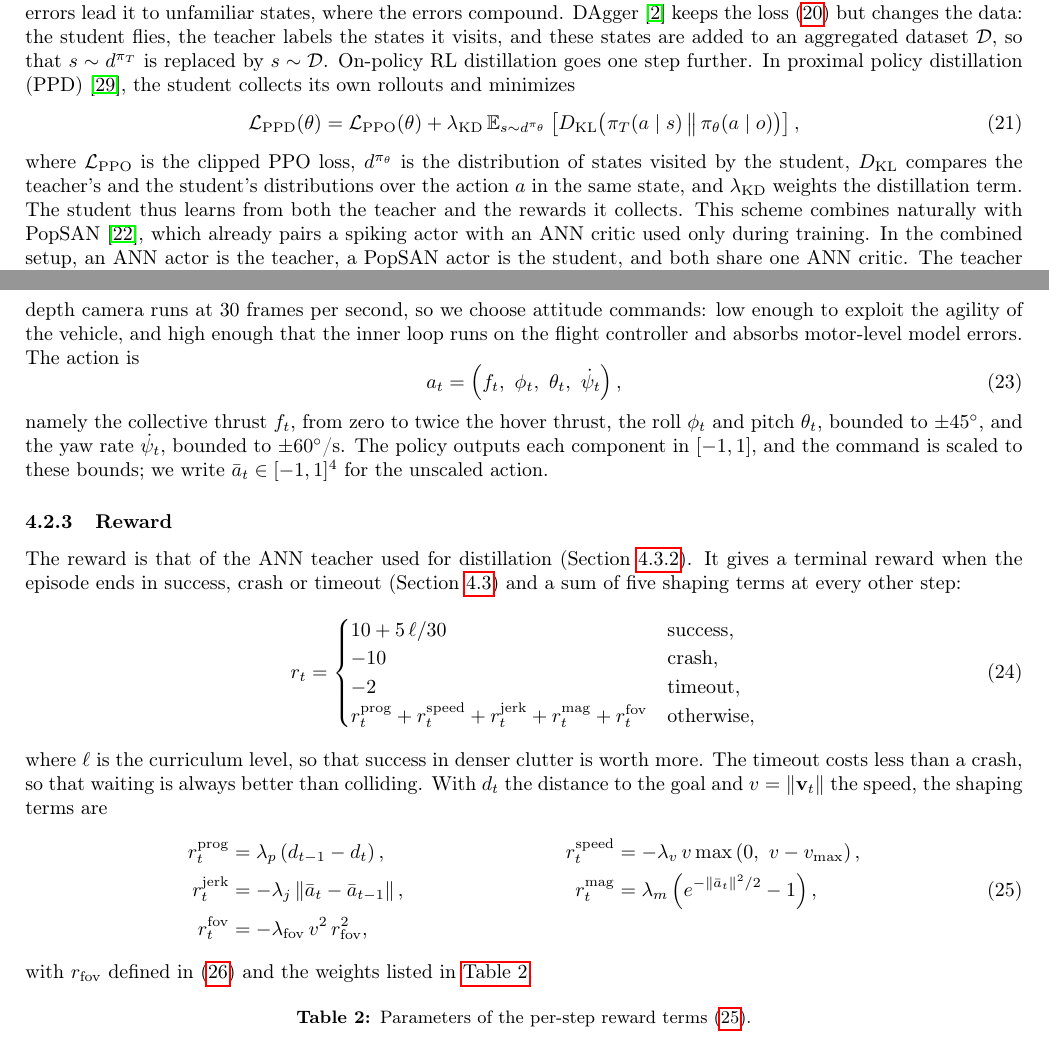
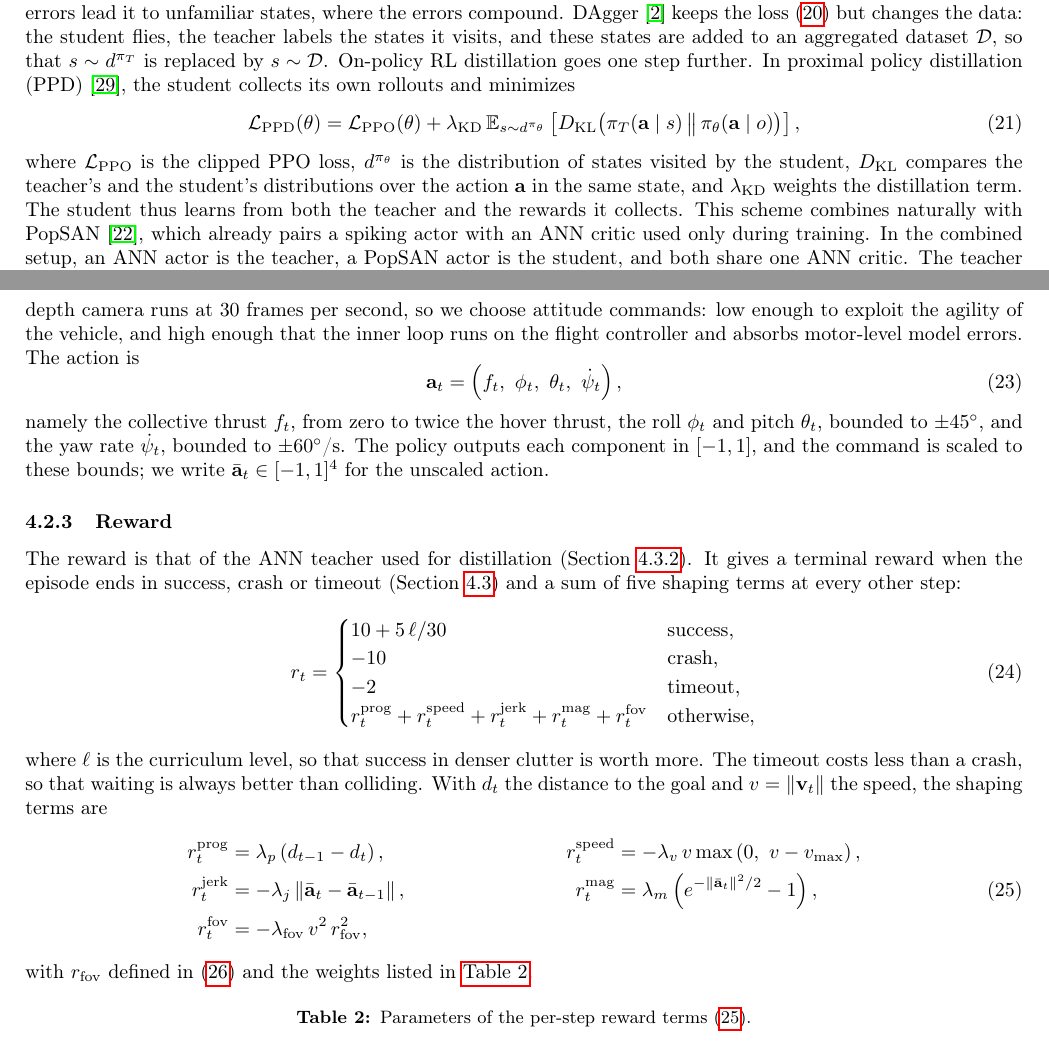
Before and after one commit to AmitNativ1984/SAIL-Publications, a LaTeX document (phd-proposal/phd-proposal.tex, which reads phd-proposal/sections/03-related-work-and-scientific-background.tex, phd-proposal/sections/problem-definition.tex): two parts of pages 15 and 18 of 27, joined at a grey line, cut so that both start at the same text. Compiled offline with pdfLaTeX.

Commit message:
Write the action as a bold vector everywhere
a_t, a_{t-1} and the unscaled bar-a in the problem definition and reward terms,
the action in the PPD loss and its description in section 3, and the policy
figure's a_t label. The per-dimension PopSAN outputs a_i / a_j stay scalar.

Co-Authored-By: Claude Opus 5.5 <noreply@anthropic.com>

```diff
--- a/phd-proposal/sections/03-related-work-and-scientific-background.tex
+++ b/phd-proposal/sections/03-related-work-and-scientific-background.tex
@@ -305,7 +305,7 @@ Distillation methods differ in which states the student is trained on and whethe
 \end{equation}
 where $d^{\pi_T}$ is the distribution of states visited by the teacher. Since the student sees only these states, its own small errors lead it to unfamiliar states, where the errors compound. DAgger~\cite{loquercioLearningHighSpeedFlight2021} keeps the loss~\eqref{eq:bc} but changes the data: the student flies, the teacher labels the states it visits, and these states are added to an aggregated dataset $\mathcal{D}$, so that $s \sim d^{\pi_T}$ is replaced by $s \sim \mathcal{D}$. On-policy RL distillation goes one step further. In proximal policy distillation (PPD)~\cite{spiglerProximalPolicyDistillation2025}, the student collects its own rollouts and minimizes
 \begin{equation}
-    \mathcal{L}_{\mathrm{PPD}}(\theta) = \mathcal{L}_{\mathrm{PPO}}(\theta) + \lambda_{\mathrm{KD}}\, \mathbb{E}_{s \sim d^{\pi_\theta}}\left[D_{\mathrm{KL}}\big(\pi_T(a \mid s) \,\big\|\, \pi_\theta(a \mid o)\big)\right],
+    \mathcal{L}_{\mathrm{PPD}}(\theta) = \mathcal{L}_{\mathrm{PPO}}(\theta) + \lambda_{\mathrm{KD}}\, \mathbb{E}_{s \sim d^{\pi_\theta}}\left[D_{\mathrm{KL}}\big(\pi_T(\mathbf{a} \mid s) \,\big\|\, \pi_\theta(\mathbf{a} \mid o)\big)\right],
     \label{eq:ppd_background}
 \end{equation}
-where $\mathcal{L}_{\mathrm{PPO}}$ is the clipped PPO loss, $d^{\pi_\theta}$ is the distribution of states visited by the student, $D_{\mathrm{KL}}$ compares the teacher's and the student's distributions over the action $a$ in the same state, and $\lambda_{\mathrm{KD}}$ weights the distillation term. The student thus learns from both the teacher and the rewards it collects. This scheme combines naturally with PopSAN~\cite{tangDeepReinforcementLearning2020}, which already pairs a spiking actor with an ANN critic used only during training. In the combined setup, an ANN actor is the teacher, a PopSAN actor is the student, and both share one ANN critic. The teacher and the critic are first trained together with PPO, and the student is then trained with~\eqref{eq:ppd_background}, reusing this critic for the advantage estimates in $\mathcal{L}_{\mathrm{PPO}}$ instead of learning a new critic from scratch as in the original PPD~\cite{spiglerProximalPolicyDistillation2025}. Since the KL term keeps the student close to the teacher, the teacher's critic is a good initial estimate of the student's values. PopSAN has also been trained with privileged information before: Jiang et al.~\cite{jiangFullySpikingNeural2024} trained a PopSAN policy on privileged environment parameters for legged locomotion, which an adaptation module then estimates from the recent state history.
+where $\mathcal{L}_{\mathrm{PPO}}$ is the clipped PPO loss, $d^{\pi_\theta}$ is the distribution of states visited by the student, $D_{\mathrm{KL}}$ compares the teacher's and the student's distributions over the action $\mathbf{a}$ in the same state, and $\lambda_{\mathrm{KD}}$ weights the distillation term. The student thus learns from both the teacher and the rewards it collects. This scheme combines naturally with PopSAN~\cite{tangDeepReinforcementLearning2020}, which already pairs a spiking actor with an ANN critic used only during training. In the combined setup, an ANN actor is the teacher, a PopSAN actor is the student, and both share one ANN critic. The teacher and the critic are first trained together with PPO, and the student is then trained with~\eqref{eq:ppd_background}, reusing this critic for the advantage estimates in $\mathcal{L}_{\mathrm{PPO}}$ instead of learning a new critic from scratch as in the original PPD~\cite{spiglerProximalPolicyDistillation2025}. Since the KL term keeps the student close to the teacher, the teacher's critic is a good initial estimate of the student's values. PopSAN has also been trained with privileged information before: Jiang et al.~\cite{jiangFullySpikingNeural2024} trained a PopSAN policy on privileged environment parameters for legged locomotion, which an adaptation module then estimates from the recent state history.
--- a/phd-proposal/sections/problem-definition.tex
+++ b/phd-proposal/sections/problem-definition.tex
@@ -49,10 +49,10 @@ The depth latent $z_t$ is computed by deep collision encoding (DCE)~\cite{kulkar
 \label{subsec:actions}
 A flight controller is a cascade of controllers: position, velocity, attitude and motor control, each running faster than the one above it. For agile flight the policy should command as low a level as its own control rate allows. Our depth camera runs at 30 frames per second, so we choose attitude commands: low enough to exploit the agility of the vehicle, and high enough that the inner loop runs on the flight controller and absorbs motor-level model errors. The action is
 \begin{equation}
-    a_t = \left(f_t,\ \phi_t,\ \theta_t,\ \dot{\psi}_t\right),
+    \mathbf{a}_t = \left(f_t,\ \phi_t,\ \theta_t,\ \dot{\psi}_t\right),
     \label{eq:action}
 \end{equation}
-namely the collective thrust $f_t$, from zero to twice the hover thrust, the roll $\phi_t$ and pitch $\theta_t$, bounded to $\pm 45^\circ$, and the yaw rate $\dot{\psi}_t$, bounded to $\pm 60^\circ$/s. The policy outputs each component in $[-1, 1]$, and the command is scaled to these bounds; we write $\bar{a}_t \in [-1, 1]^4$ for the unscaled action.
+namely the collective thrust $f_t$, from zero to twice the hover thrust, the roll $\phi_t$ and pitch $\theta_t$, bounded to $\pm 45^\circ$, and the yaw rate $\dot{\psi}_t$, bounded to $\pm 60^\circ$/s. The policy outputs each component in $[-1, 1]$, and the command is scaled to these bounds; we write $\bar{\mathbf{a}}_t \in [-1, 1]^4$ for the unscaled action.
 
 \subsubsection{Reward}
 \label{subsec:reward}
@@ -71,8 +71,8 @@ where $\ell$ is the curriculum level, so that success in denser clutter is worth
 \begin{align}
     r^{\mathrm{prog}}_t &= \lambda_p \left(d_{t-1} - d_t\right), &
     r^{\mathrm{speed}}_t &= -\lambda_v\, v \max\left(0,\ v - v_{\max}\right), \nonumber\\
-    r^{\mathrm{jerk}}_t &= -\lambda_j \left\lVert \bar{a}_t - \bar{a}_{t-1} \right\rVert, &
-    r^{\mathrm{mag}}_t &= \lambda_m \left(e^{-\lVert \bar{a}_t \rVert^2 / 2} - 1\right), \label{eq:reward_terms}\\
+    r^{\mathrm{jerk}}_t &= -\lambda_j \left\lVert \bar{\mathbf{a}}_t - \bar{\mathbf{a}}_{t-1} \right\rVert, &
+    r^{\mathrm{mag}}_t &= \lambda_m \left(e^{-\lVert \bar{\mathbf{a}}_t \rVert^2 / 2} - 1\right), \label{eq:reward_terms}\\
     r^{\mathrm{fov}}_t &= -\lambda_{\mathrm{fov}}\, v^2\, r_{\mathrm{fov}}^2, \nonumber
 \end{align}
 with $r_{\mathrm{fov}}$ defined in \eqref{eq:rfov} and the weights listed in \autoref{tab:reward}.
```
Also changed, not shown: phd-proposal/figures/ann_policy_overview.tex (+1 -1 lines), phd-proposal/figures/ann_policy_overview.png, phd-proposal/sections/problem-definition.tex (2 more changed lines).
